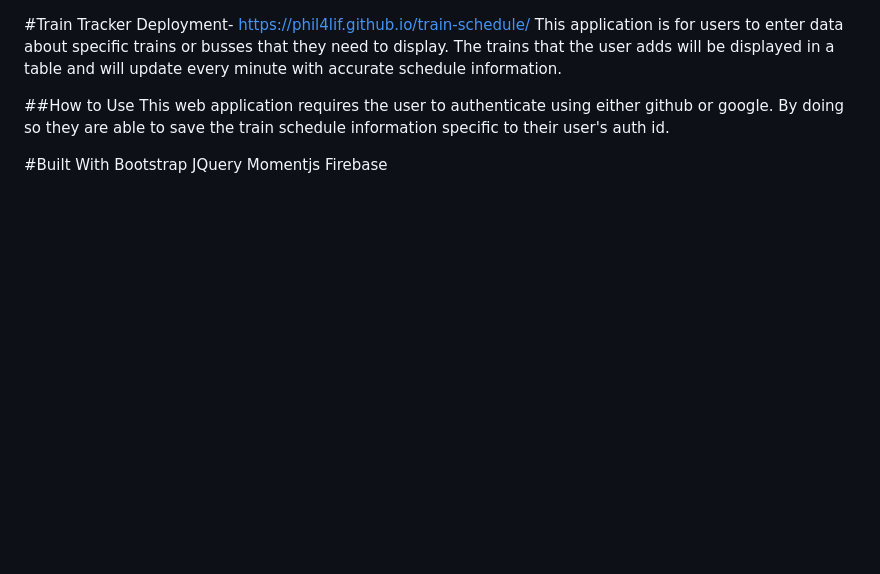
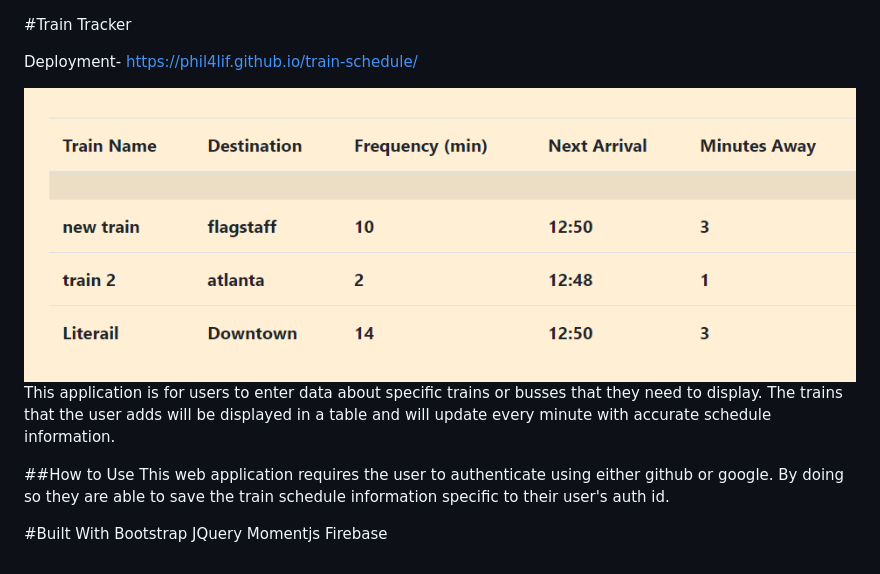
Before and after one commit to phil4lif/train-schedule, a Markdown page: README.md, the part around the change. Rendered like a GitHub page; pictures changed too: assets/images/screenshot.png (added); blank space fills up the shorter version.

Commit message:
adding a screenshot to the readme

```diff
--- a/README.md
+++ b/README.md
@@ -1,6 +1,9 @@
 #Train Tracker
+
 Deployment-
 https://phil4lif.github.io/train-schedule/
+
+![screenshot train table](assets/images/screenshot.png)
 This application is for users to enter data about specific trains or busses that they need to display.  The trains that the user adds will be displayed in a table and will update every minute with accurate schedule information.
 
 ##How to Use
```
